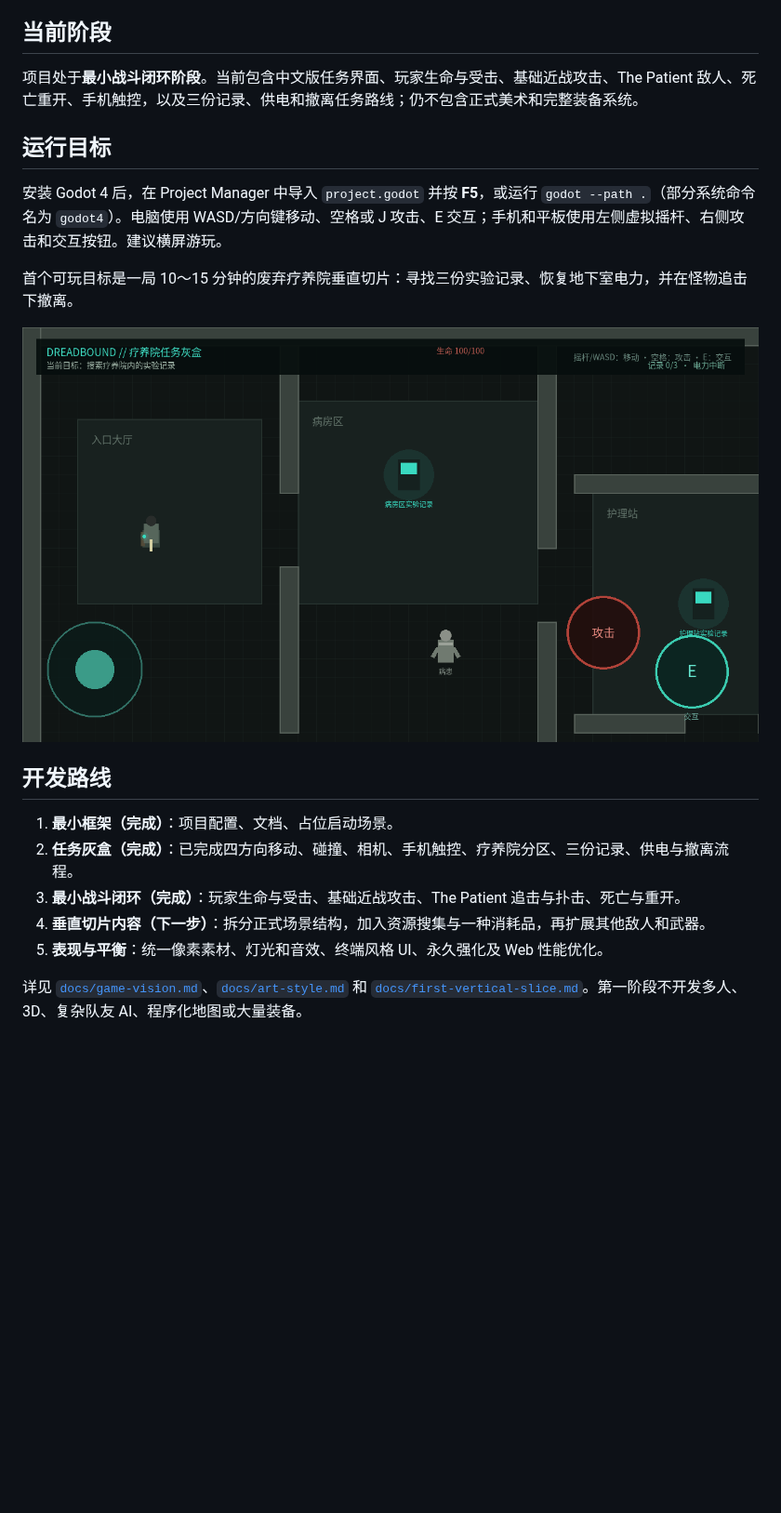
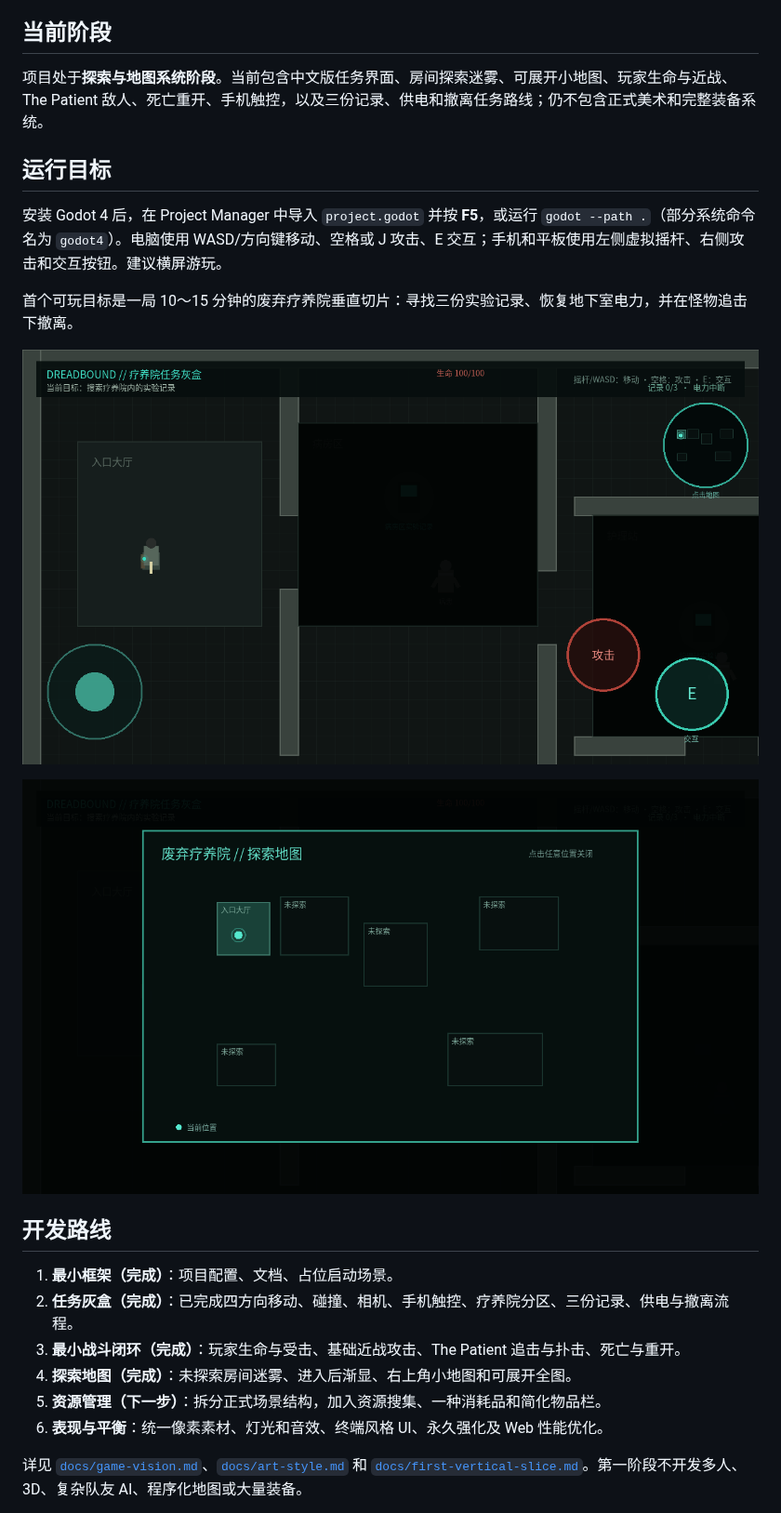
Before and after one commit to ancientboy/Dreadbound, a Markdown page: README.md, the part around the change. Shown at 93% size. Drawn GitHub-style; pictures changed too: docs/images/expanded-map.png (added), docs/images/graybox-movement.png; blank space fills up the shorter version.

Commit message:
Add exploration fog and interactive minimap

```diff
--- a/README.md
+++ b/README.md
@@ -14,7 +14,7 @@
 
 ## 当前阶段
 
-项目处于**最小战斗闭环阶段**。当前包含中文版任务界面、玩家生命与受击、基础近战攻击、The Patient 敌人、死亡重开、手机触控，以及三份记录、供电和撤离任务路线；仍不包含正式美术和完整装备系统。
+项目处于**探索与地图系统阶段**。当前包含中文版任务界面、房间探索迷雾、可展开小地图、玩家生命与近战、The Patient 敌人、死亡重开、手机触控，以及三份记录、供电和撤离任务路线；仍不包含正式美术和完整装备系统。
 
 ## 运行目标
 
@@ -24,12 +24,15 @@
 
 ![灰盒移动与交互原型](docs/images/graybox-movement.png)
 
+![探索迷雾与可展开地图](docs/images/expanded-map.png)
+
 ## 开发路线
 
 1. **最小框架（完成）**：项目配置、文档、占位启动场景。
 2. **任务灰盒（完成）**：已完成四方向移动、碰撞、相机、手机触控、疗养院分区、三份记录、供电与撤离流程。
 3. **最小战斗闭环（完成）**：玩家生命与受击、基础近战攻击、The Patient 追击与扑击、死亡与重开。
-4. **垂直切片内容（下一步）**：拆分正式场景结构，加入资源搜集与一种消耗品，再扩展其他敌人和武器。
+4. **探索地图（完成）**：未探索房间迷雾、进入后渐显、右上角小地图和可展开全图。
+5. **资源管理（下一步）**：拆分正式场景结构，加入资源搜集、一种消耗品和简化物品栏。
 5. **表现与平衡**：统一像素素材、灯光和音效、终端风格 UI、永久强化及 Web 性能优化。
 
 详见 [`docs/game-vision.md`](docs/game-vision.md)、[`docs/art-style.md`](docs/art-style.md) 和 [`docs/first-vertical-slice.md`](docs/first-vertical-slice.md)。第一阶段不开发多人、3D、复杂队友 AI、程序化地图或大量装备。
```
Also changed, not shown: 14 other files.
